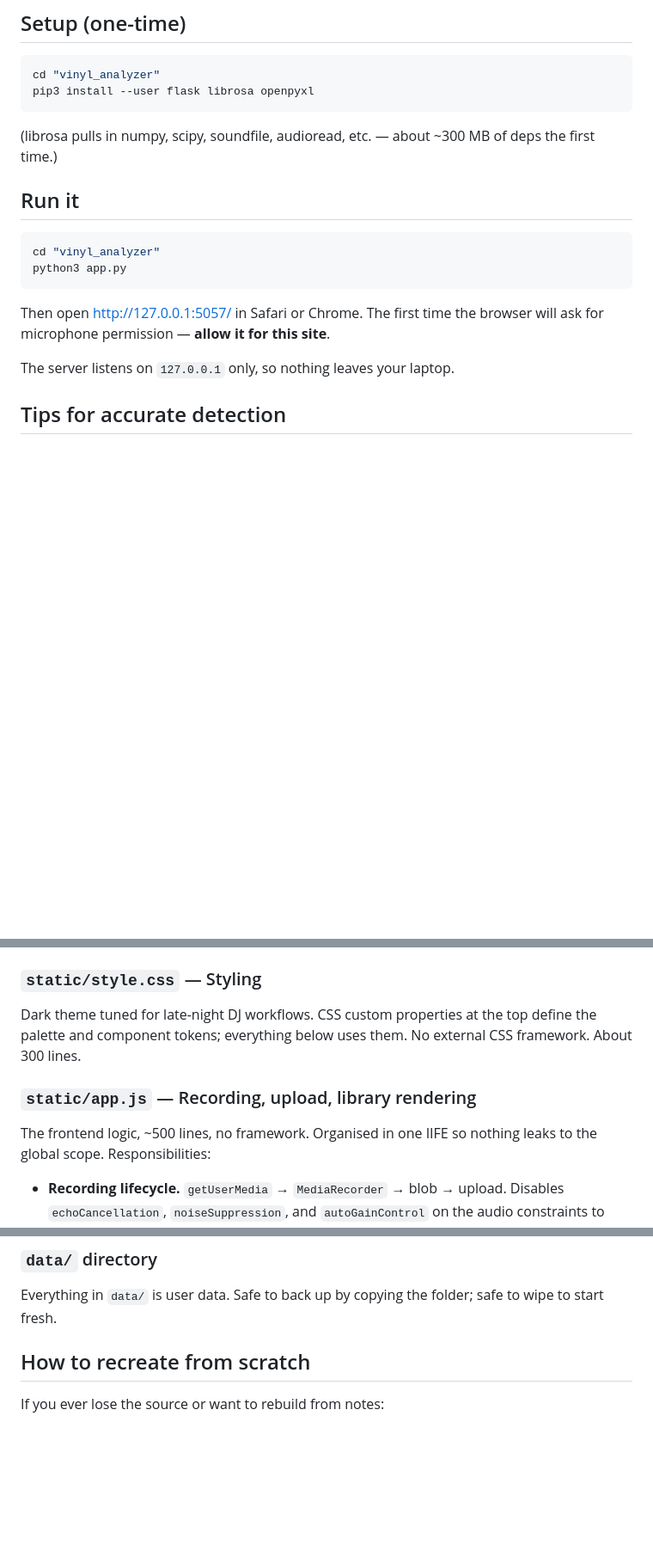
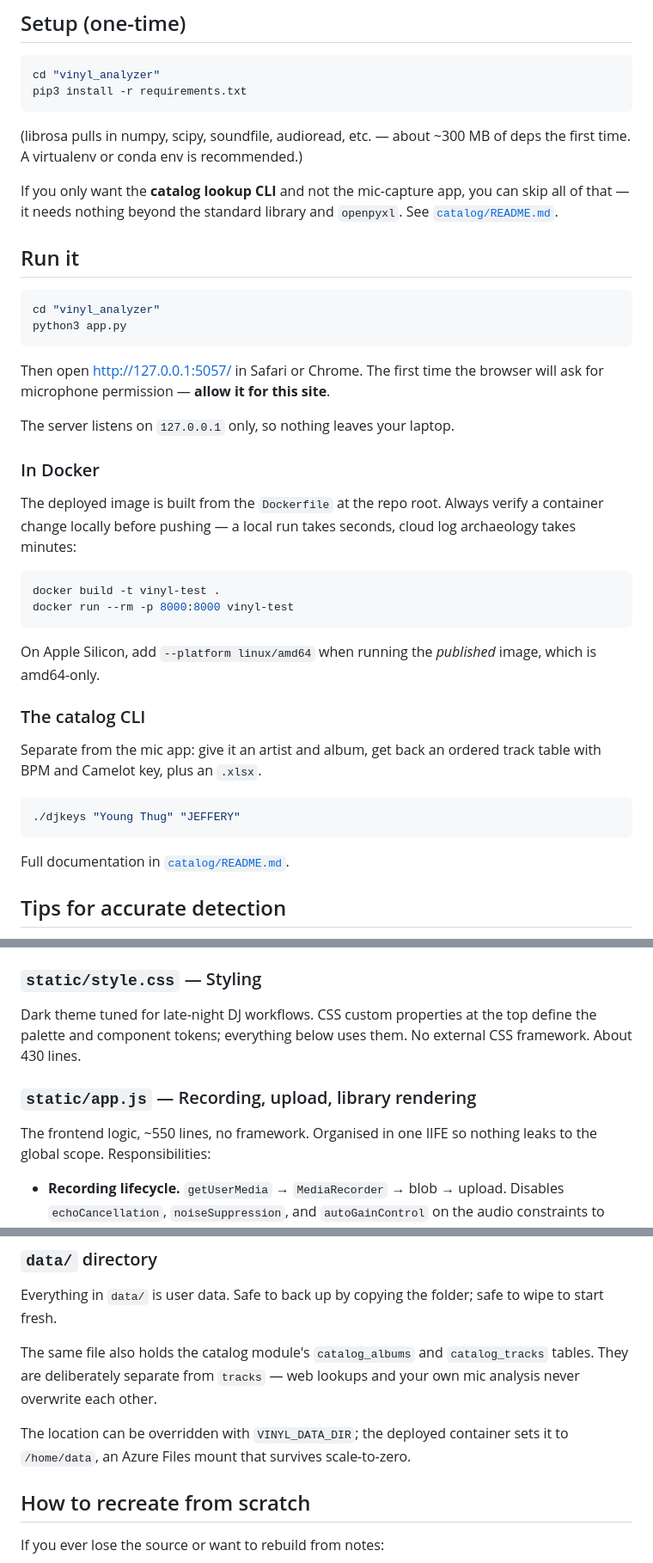
Before and after one commit to the-afronautz/dj-intelligence, a Markdown page: vinyl_analyzer/README.md, 3 parts joined by grey strips. Shown at 86% size. Rendered like a GitHub page; blank space fills up the shorter version.

Commit message:
Add contributor docs and correct setup instructions
- CONTRIBUTING.md, AGENTS.md, .env.example
- requirements.txt instead of a hand-typed pip list
- Document the catalog CLI and the local Docker verify loop
- Correct stale line counts

````diff
--- a/vinyl_analyzer/README.md
+++ b/vinyl_analyzer/README.md
@@ -50,11 +50,15 @@ the BPM was set.
 
 ```bash
 cd "vinyl_analyzer"
-pip3 install --user flask librosa openpyxl
+pip3 install -r requirements.txt
 ```
 
 (librosa pulls in numpy, scipy, soundfile, audioread, etc. — about ~300 MB of
-deps the first time.)
+deps the first time. A virtualenv or conda env is recommended.)
+
+If you only want the **catalog lookup CLI** and not the mic-capture app, you
+can skip all of that — it needs nothing beyond the standard library and
+`openpyxl`. See [`catalog/README.md`](./catalog/README.md).
 
 ## Run it
 
@@ -67,6 +71,31 @@ Then open <http://127.0.0.1:5057/> in Safari or Chrome. The first time the
 browser will ask for microphone permission — **allow it for this site**.
 
 The server listens on `127.0.0.1` only, so nothing leaves your laptop.
+
+### In Docker
+
+The deployed image is built from the `Dockerfile` at the repo root. Always
+verify a container change locally before pushing — a local run takes seconds,
+cloud log archaeology takes minutes:
+
+```bash
+docker build -t vinyl-test .
+docker run --rm -p 8000:8000 vinyl-test
+```
+
+On Apple Silicon, add `--platform linux/amd64` when running the *published*
+image, which is amd64-only.
+
+### The catalog CLI
+
+Separate from the mic app: give it an artist and album, get back an ordered
+track table with BPM and Camelot key, plus an `.xlsx`.
+
+```bash
+./djkeys "Young Thug" "JEFFERY"
+```
+
+Full documentation in [`catalog/README.md`](./catalog/README.md).
 
 ## Tips for accurate detection
 
@@ -218,11 +247,11 @@ Loads `static/style.css` and `static/app.js` via Flask's `url_for`.
 
 Dark theme tuned for late-night DJ workflows. CSS custom properties at the
 top define the palette and component tokens; everything below uses them. No
-external CSS framework. About 300 lines.
+external CSS framework. About 430 lines.
 
 ### `static/app.js` — Recording, upload, library rendering
 
-The frontend logic, ~500 lines, no framework. Organised in one IIFE so
+The frontend logic, ~550 lines, no framework. Organised in one IIFE so
 nothing leaks to the global scope. Responsibilities:
 
 - **Recording lifecycle.** `getUserMedia` → `MediaRecorder` → blob → upload.
@@ -251,6 +280,13 @@ other tool that speaks SQLite.
 Everything in `data/` is user data. Safe to back up by copying the folder;
 safe to wipe to start fresh.
 
+The same file also holds the catalog module's `catalog_albums` and
+`catalog_tracks` tables. They are deliberately separate from `tracks` — web
+lookups and your own mic analysis never overwrite each other.
+
+The location can be overridden with `VINYL_DATA_DIR`; the deployed container
+sets it to `/home/data`, an Azure Files mount that survives scale-to-zero.
+
 ## How to recreate from scratch
 
 If you ever lose the source or want to rebuild from notes:
````
Also changed, not shown: other parts of vinyl_analyzer/README.md (+3 -3 lines).
